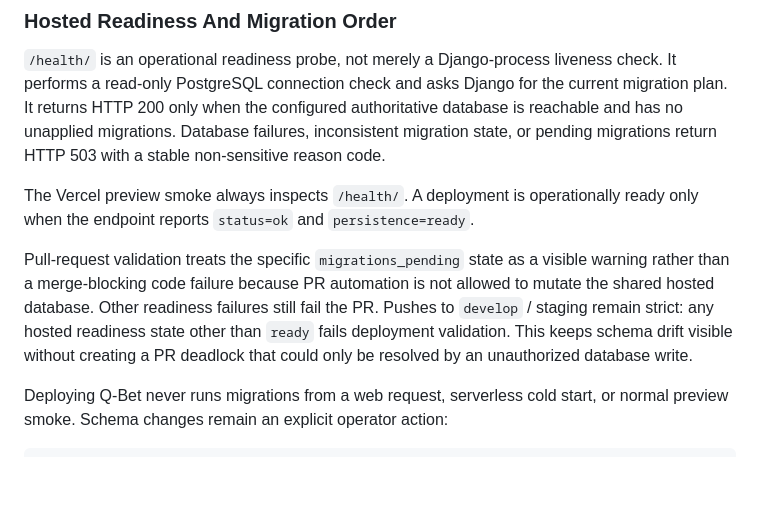
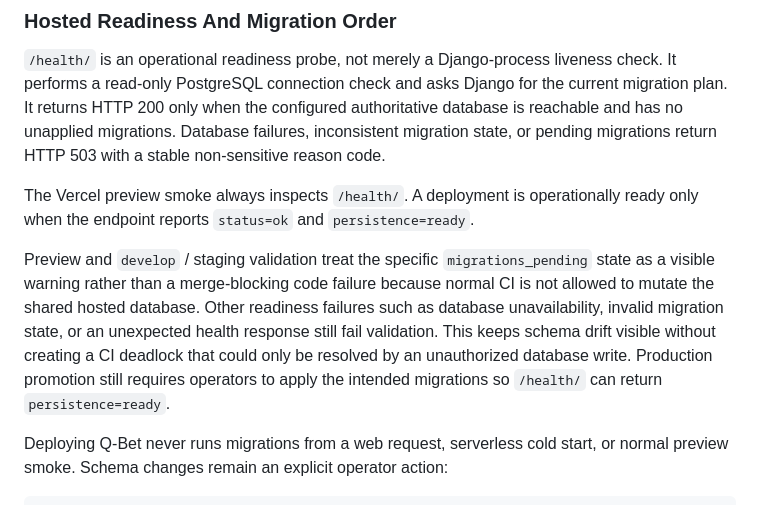
Before and after one commit to BytecodeBrewer/Q-Bet, a Markdown page: docs/django-web-shell.md, the part around the change. GitHub-like rendering; blank space fills up the shorter version.

Commit message:
docs: clarify non-blocking hosted migration readiness

```diff
--- a/docs/django-web-shell.md
+++ b/docs/django-web-shell.md
@@ -46,7 +46,7 @@ For Vercel, configure `QBET_DATABASE_URL` for Preview and Production as required
 
 The Vercel preview smoke always inspects `/health/`. A deployment is operationally ready only when the endpoint reports `status=ok` and `persistence=ready`.
 
-Pull-request validation treats the specific `migrations_pending` state as a visible warning rather than a merge-blocking code failure because PR automation is not allowed to mutate the shared hosted database. Other readiness failures still fail the PR. Pushes to `develop` / staging remain strict: any hosted readiness state other than `ready` fails deployment validation. This keeps schema drift visible without creating a PR deadlock that could only be resolved by an unauthorized database write.
+Preview and `develop` / staging validation treat the specific `migrations_pending` state as a visible warning rather than a merge-blocking code failure because normal CI is not allowed to mutate the shared hosted database. Other readiness failures such as database unavailability, invalid migration state, or an unexpected health response still fail validation. This keeps schema drift visible without creating a CI deadlock that could only be resolved by an unauthorized database write. Production promotion still requires operators to apply the intended migrations so `/health/` can return `persistence=ready`.
 
 Deploying Q-Bet never runs migrations from a web request, serverless cold start, or normal preview smoke. Schema changes remain an explicit operator action:
 
```
